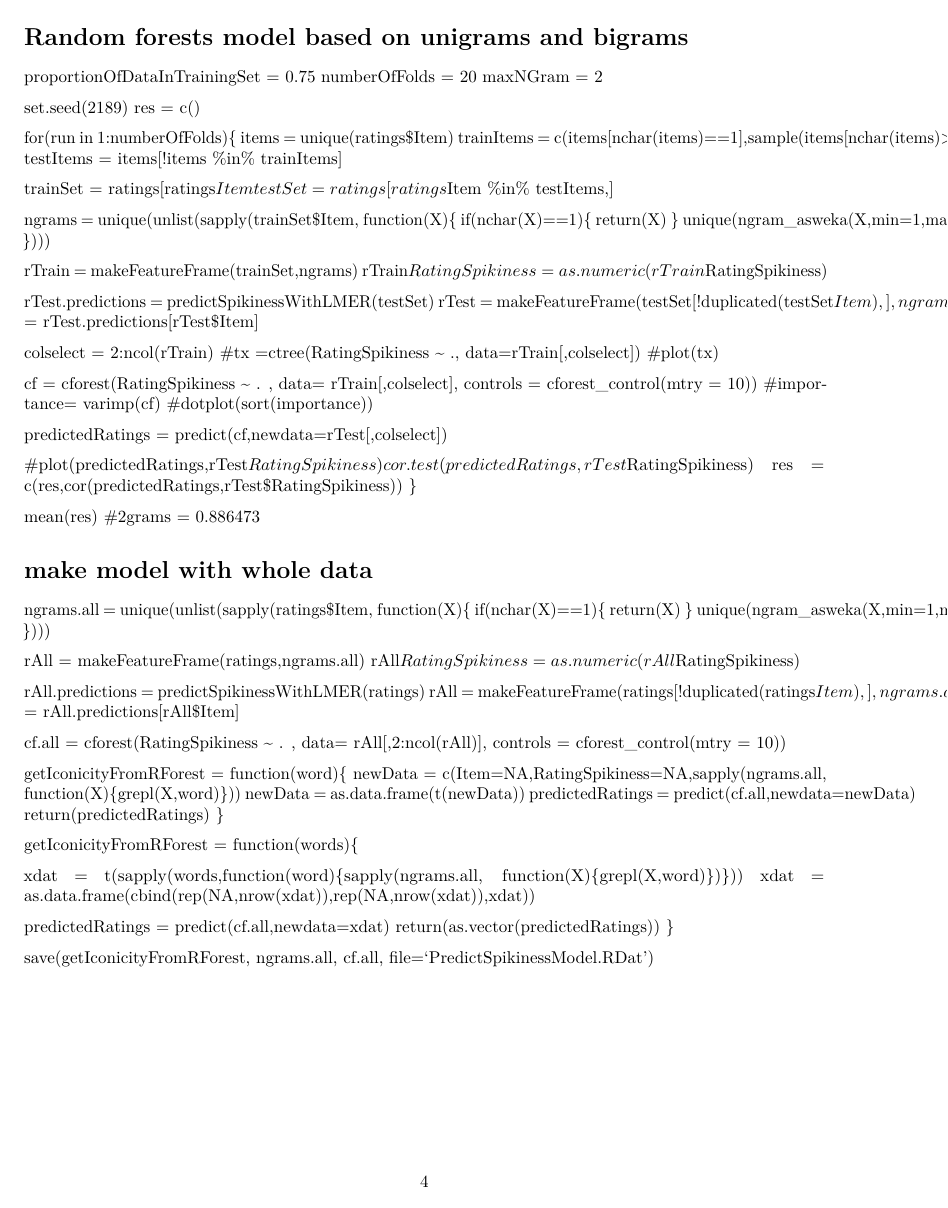
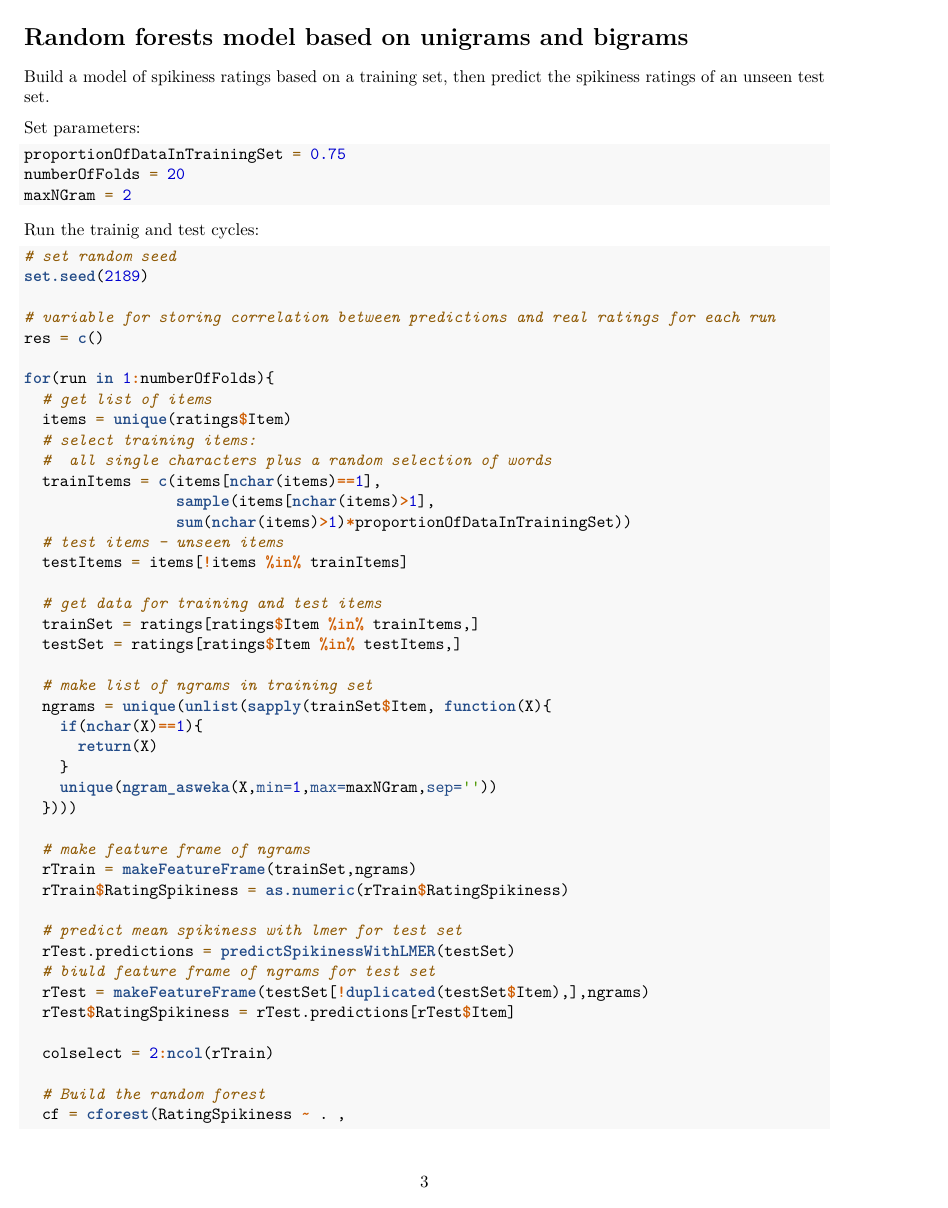
Before and after one commit to seannyD/ILMIconicity, an R Markdown document (analysis/analyseSpikinessRatings.Rmd): page 4 of 4 before the commit and page 3 of 7 after it. Rendered offline with R 4.5, knitr and Pandoc, then LaTeX, with nearby package versions; some code elsewhere in the file could not run offline.

Commit message:
Finished estimating sp spikiness ratings r markdown file

````diff
--- a/analysis/analyseSpikinessRatings.Rmd
+++ b/analysis/analyseSpikinessRatings.Rmd
@@ -3 +1,0 @@ title: "Untitled"
-output: pdf_document
@@ -4,3 +3,7 @@ output: pdf_document
+output:
+    pdf_document:
+        includes:
+            in_header: header.tex
 ---
 
 
@@ -109,25 +112,43 @@ The model predictions correlate with the real values with r = `r signif(cor(lett
 
 # Random forests model based on unigrams and bigrams
 
+Build a model of spikiness ratings based on a training set, then predict the spikiness ratings of an unseen test set.
 
+Set parameters:
 
+```{r}
 
 proportionOfDataInTrainingSet = 0.75
 numberOfFolds = 20
 maxNGram = 2
 
+```
+
+Run the trainig and test cycles:
+
+```{r cache=T}
+# set random seed
 set.seed(2189)
+
+# variable for storing correlation between predictions and real ratings for each run
 res = c()
 
 for(run in 1:numberOfFolds){
+  # get list of items
   items = unique(ratings$Item)
-  trainItems = c(items[nchar(items)==1],sample(items[nchar(items)>1],sum(nchar(items)>1)*proportionOfDataInTrainingSet))
+  # select training items:
+  #  all single characters plus a random selection of words
+  trainItems = c(items[nchar(items)==1],
+                 sample(items[nchar(items)>1],
+                 sum(nchar(items)>1)*proportionOfDataInTrainingSet))
+  # test items - unseen items
   testItems = items[!items %in% trainItems]
 
+  # get data for training and test items
   trainSet = ratings[ratings$Item %in% trainItems,]
   testSet = ratings[ratings$Item %in% testItems,]
 
-
+  # make list of ngrams in training set
   ngrams = unique(unlist(sapply(trainSet$Item, function(X){
     if(nchar(X)==1){
       return(X)
@@ -135,17 +156,19 @@ for(run in 1:numberOfFolds){
     unique(ngram_asweka(X,min=1,max=maxNGram,sep=''))
   })))
 
+  # make feature frame of ngrams
   rTrain = makeFeatureFrame(trainSet,ngrams)
   rTrain$RatingSpikiness = as.numeric(rTrain$RatingSpikiness)
 
+  # predict mean spikiness with lmer for test set
   rTest.predictions = predictSpikinessWithLMER(testSet)
+  # biuld feature frame of ngrams for test set
   rTest = makeFeatureFrame(testSet[!duplicated(testSet$Item),],ngrams)
   rTest$RatingSpikiness = rTest.predictions[rTest$Item]
 
   colselect = 2:ncol(rTrain)
-  #tx =ctree(RatingSpikiness ~ ., data=rTrain[,colselect])
-  #plot(tx)
 
+  # Build the random forest
   cf = cforest(RatingSpikiness ~ . ,
                data= rTrain[,colselect],
                controls = cforest_control(mtry = 10))
@@ -154,12 +177,9 @@ for(run in 1:numberOfFolds){
 
   predictedRatings = predict(cf,newdata=rTest[,colselect])
 
-  #plot(predictedRatings,rTest$RatingSpikiness)
-  #cor.test(predictedRatings,rTest$RatingSpikiness)
   res = c(res,cor(predictedRatings,rTest$RatingSpikiness))
 }
+```
 
-mean(res)
-#2grams = 0.886473
+The mean correlation between predictions and real data was r = `r round(mean(res),3)`.  This is an acceptable level and a marked improvement on the baseline model (also consiering the random forests predictions were on unseen data).
 
-# make model with whole data
@@ -186,6 +214 @@ cf.all = cforest(RatingSpikiness ~ . ,
 
-getIconicityFromRForest = function(word){
-  newData = c(Item=NA,RatingSpikiness=NA,sapply(ngrams.all, function(X){grepl(X,word)}))
-  newData = as.data.frame(t(newData))
-  predictedRatings = predict(cf.all,newdata=newData)
-  return(predictedRatings)
````
Also changed, not shown: analysis/analyseSpikinessRatings.pdf (added), analysis/analyseSpikinessRatings_files/figure-latex/unnamed-chunk-11-1.pdf (added), analysis/analyseSpikinessRatings_files/figure-latex/unnamed-chunk-14-1.pdf (added), analysis/analyseSpikinessRatings_files/figure-latex/unnamed-chunk-8-1.pdf (added), analysis/header.tex (added), analysis/analyseSpikinessRatings.Rmd (44 more changed lines), 5 other files.
